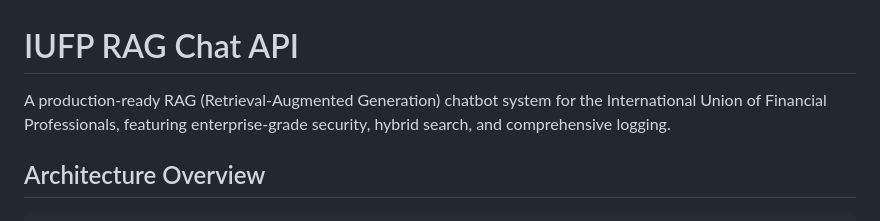
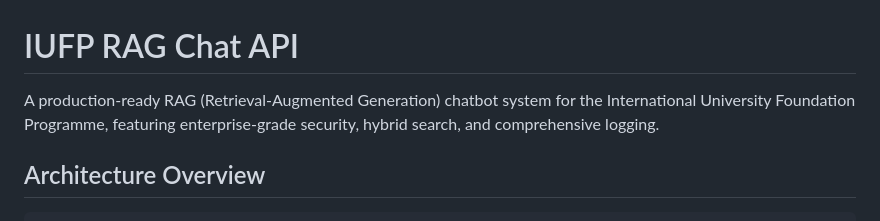
Before and after one commit to Charlescifix/iufp_agent, a Markdown page: README.md, the part around the change. Drawn GitHub-style.

```diff
--- a/README.md
+++ b/README.md
@@ -1,6 +1,6 @@
 # IUFP RAG Chat API
 
-A production-ready RAG (Retrieval-Augmented Generation) chatbot system for the International Union of Financial Professionals, featuring enterprise-grade security, hybrid search, and comprehensive logging.
+A production-ready RAG (Retrieval-Augmented Generation) chatbot system for the International University Foundation Programme, featuring enterprise-grade security, hybrid search, and comprehensive logging.
 
 ## Architecture Overview
 
```
